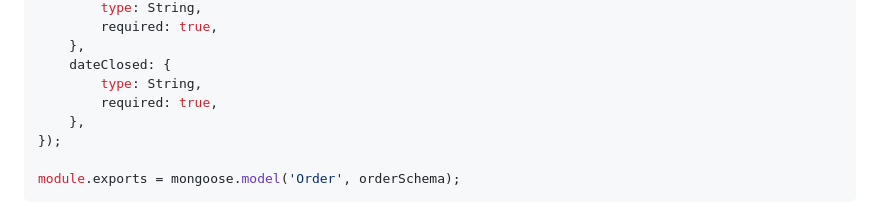
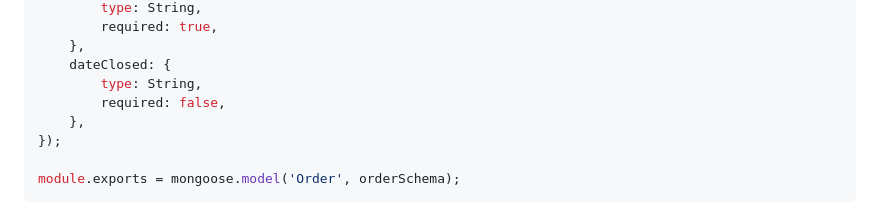
Before and after one commit to MartinTAngell/orderlog, a Markdown page: InfoLog.md, the part around the change. Rendered like a GitHub page.

Commit message:
Updated info log

```diff
--- a/InfoLog.md
+++ b/InfoLog.md
@@ -181,7 +181,7 @@ const orderSchema = new mongoose.Schema({
 	},
 	dateClosed: {
 		type: String,
-		required: true,
+		required: false,
 	},
 });
 
```
